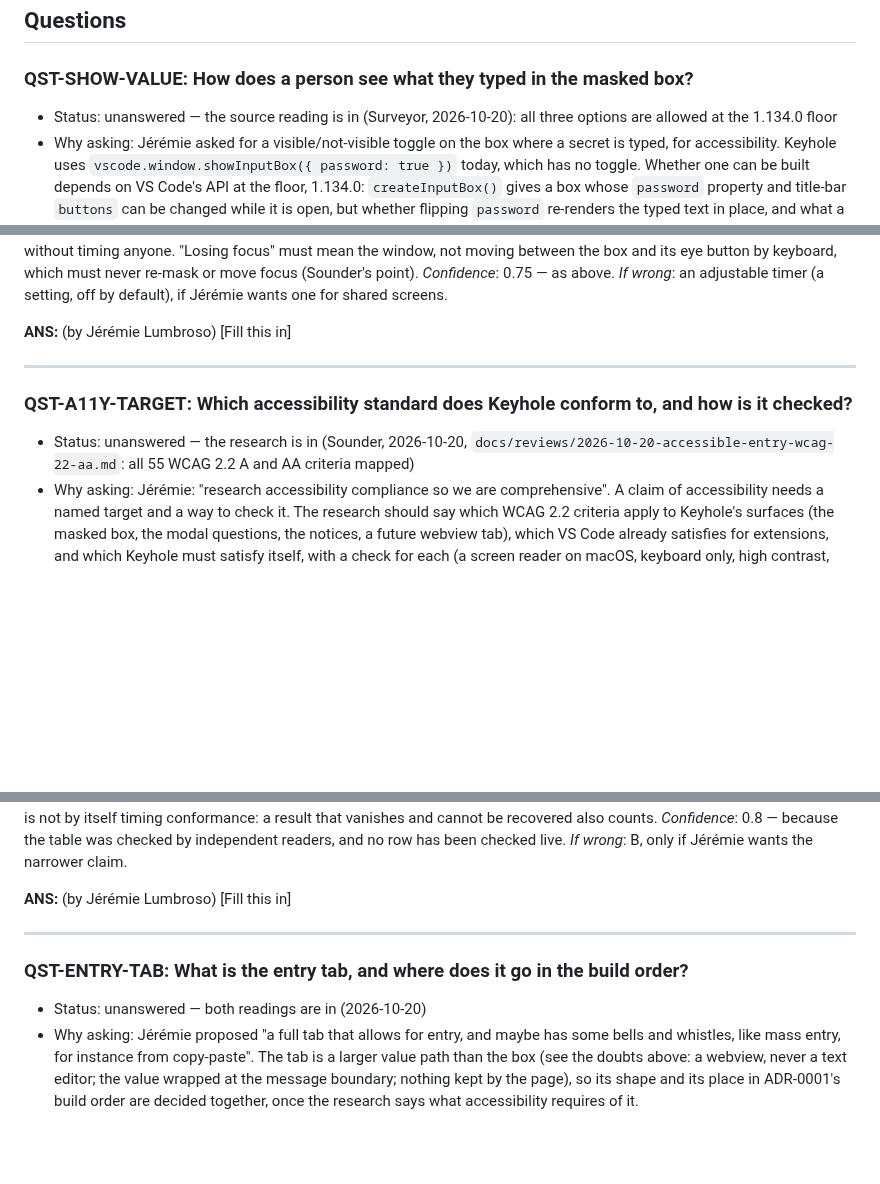
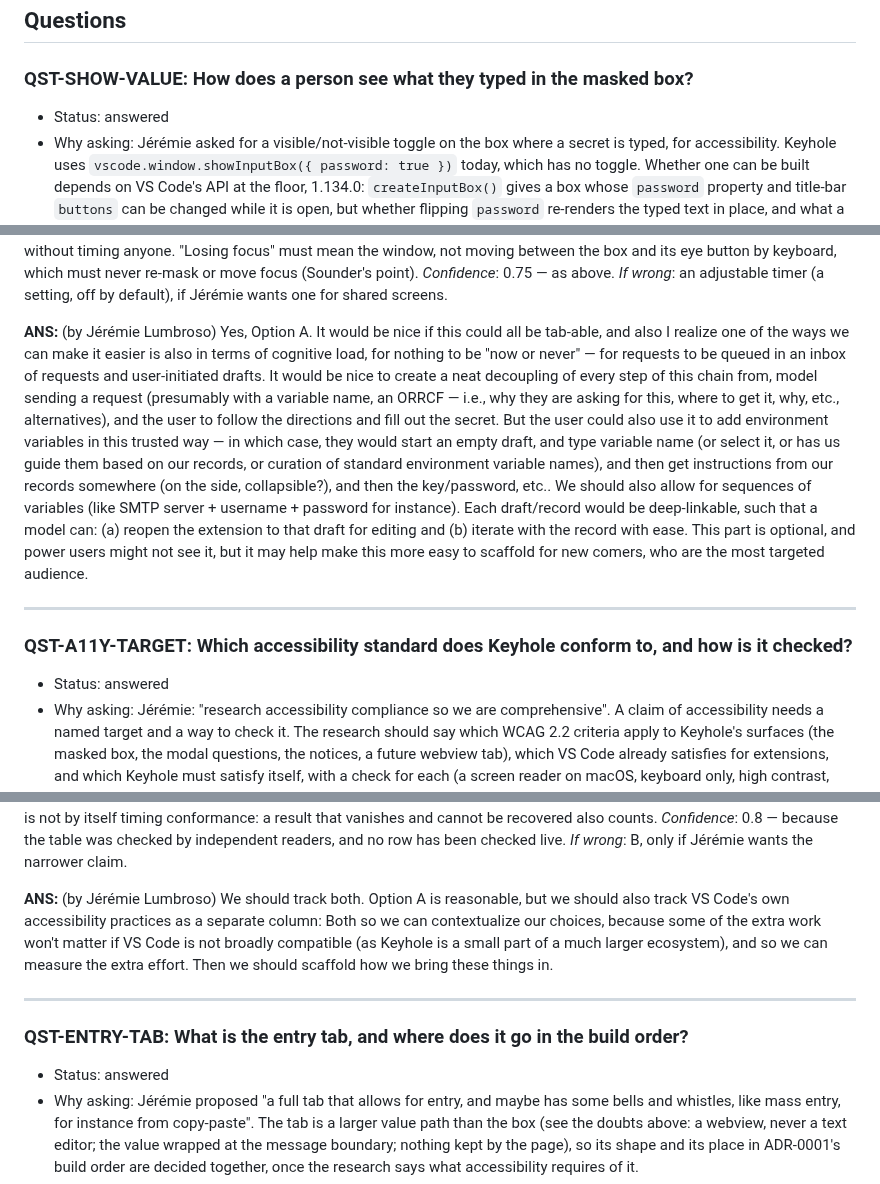
Before and after one commit to jlumbroso/keyhole, a Markdown page: docs/adr/0003-accessible-entry-showing-the-value-conformance-and-a-tab-for-many-secrets.md, 3 parts joined by grey strips. Drawn GitHub-style; blank space fills up the shorter version.

```diff
--- a/docs/adr/0003-accessible-entry-showing-the-value-conformance-and-a-tab-for-many-secrets.md
+++ b/docs/adr/0003-accessible-entry-showing-the-value-conformance-and-a-tab-for-many-secrets.md
@@ -52,7 +52,7 @@ His other remarks from the same answer, the words of every question (recommend,
 ## Questions
 
 ### QST-SHOW-VALUE: How does a person see what they typed in the masked box?
-- Status: unanswered — the source reading is in (Surveyor, 2026-10-20): all three options are allowed at the 1.134.0 floor
+- Status: answered
 - Why asking: Jérémie asked for a visible/not-visible toggle on the box where a secret is typed, for accessibility. Keyhole uses `vscode.window.showInputBox({ password: true })` today, which has no toggle. Whether one can be built depends on VS Code's API at the floor, 1.134.0: `createInputBox()` gives a box whose `password` property and title-bar `buttons` can be changed while it is open, but whether flipping `password` re-renders the typed text in place, and what a screen reader announces, is a source question.
 - Need: pick a letter (or override — any shape answers), once the source reading is in
 
@@ -71,12 +71,12 @@ Options:
 **A — an eye button on the box, re-masked when the box hides or the window loses focus, with no timer.** *Rationale*: I withdraw the "short timer" in my recommendation above. A timer that hides what a person is reading is a time limit, which WCAG 2.2.1 says the person must be able to turn off, adjust or extend, and the reason for it (a "Screenshot Window" capture) needs a person's own act, which happens only while they are looking. Re-masking when the box hides, or when VS Code's window loses focus to another app, keeps that protection without timing anyone. "Losing focus" must mean the window, not moving between the box and its eye button by keyboard, which must never re-mask or move focus (Sounder's point). *Confidence*: 0.75 — as above. *If wrong*: an adjustable timer (a setting, off by default), if Jérémie wants one for shared screens.
 
 **ANS:** (by Jérémie Lumbroso)
-[Fill this in]   <!-- literal placeholder — parser-significant, do not paraphrase -->
+Yes, Option A. It would be nice if this could all be tab-able, and also I realize one of the ways we can make it easier is also in terms of cognitive load, for nothing to be "now or never" — for requests to be queued in an inbox of requests and user-initiated drafts. It would be nice to create a neat decoupling of every step of this chain from, model sending a request (presumably with a variable name, an ORRCF — i.e., why they are asking for this, where to get it, why, etc., alternatives), and the user to follow the directions and fill out the secret. But the user could also use it to add environment variables in this trusted way — in which case, they would start an empty draft, and type variable name (or select it, or has us guide them based on our records, or curation of standard environment variable names), and then get instructions from our records somewhere (on the side, collapsible?), and then the key/password, etc.. We should also allow for sequences of variables (like SMTP server + username + password for instance). Each draft/record would be deep-linkable, such that a model can: (a) reopen the extension to that draft for editing and (b) iterate with the record with ease. This part is optional, and power users might not see it, but it may help make this more easy to scaffold for new comers, who are the most targeted audience.
 
 ---
 
 ### QST-A11Y-TARGET: Which accessibility standard does Keyhole conform to, and how is it checked?
-- Status: unanswered — the research is in (Sounder, 2026-10-20, `docs/reviews/2026-10-20-accessible-entry-wcag-22-aa.md`: all 55 WCAG 2.2 A and AA criteria mapped)
+- Status: answered
 - Why asking: Jérémie: "research accessibility compliance so we are comprehensive". A claim of accessibility needs a named target and a way to check it. The research should say which WCAG 2.2 criteria apply to Keyhole's surfaces (the masked box, the modal questions, the notices, a future webview tab), which VS Code already satisfies for extensions, and which Keyhole must satisfy itself, with a check for each (a screen reader on macOS, keyboard only, high contrast, zoom).
 - Need: pick a letter (or override — any shape answers), once the research is in
 
@@ -91,12 +91,12 @@ Options:
 **A — WCAG 2.2 A and AA as the assessment target, read for desktop software through WCAG2ICT.** *Rationale*: Sounder's table finds criteria Keyhole controls itself even today (labels and purpose, error identification and correction, keyboard and focus for any new control, status messages that can be recovered), and the tab would add the page's own structure, language, contrast and reflow; so B's "VS Code's practices only" would leave real criteria unowned. WCAG2ICT is the W3C's guidance for applying WCAG to software that is not a web page; it is informative, so Keyhole says "assessed against", never "conforms", until hand checks back each row. Two of Sounder's distinctions change the design: storing a key is not authenticating, so the toggle is useful but not an AA mandate (3.3.8); and a box that survives losing focus is not by itself timing conformance: a result that vanishes and cannot be recovered also counts. *Confidence*: 0.8 — because the table was checked by independent readers, and no row has been checked live. *If wrong*: B, only if Jérémie wants the narrower claim.
 
 **ANS:** (by Jérémie Lumbroso)
-[Fill this in]   <!-- literal placeholder — parser-significant, do not paraphrase -->
+We should track both. Option A is reasonable, but we should also track VS Code's own accessibility practices as a separate column: Both so we can contextualize our choices, because some of the extra work won't matter if VS Code is not broadly compatible (as Keyhole is a small part of a much larger ecosystem), and so we can measure the extra effort. Then we should scaffold how we bring these things in.
 
 ---
 
 ### QST-ENTRY-TAB: What is the entry tab, and where does it go in the build order?
-- Status: unanswered — both readings are in (2026-10-20)
+- Status: answered
 - Why asking: Jérémie proposed "a full tab that allows for entry, and maybe has some bells and whistles, like mass entry, for instance from copy-paste". The tab is a larger value path than the box (see the doubts above: a webview, never a text editor; the value wrapped at the message boundary; nothing kept by the page), so its shape and its place in ADR-0001's build order are decided together, once the research says what accessibility requires of it.
 - Need: pick a letter (or override — any shape answers), once the research is in
 
```
Also changed, not shown: other parts of docs/adr/0003-accessible-entry-showing-the-value-conformance-and-a-tab-for-many-secrets.md (+1 -1 lines), docs/adr/0002-the-persons-path-setting-a-secret-in-env.md (+4 -4 lines).
